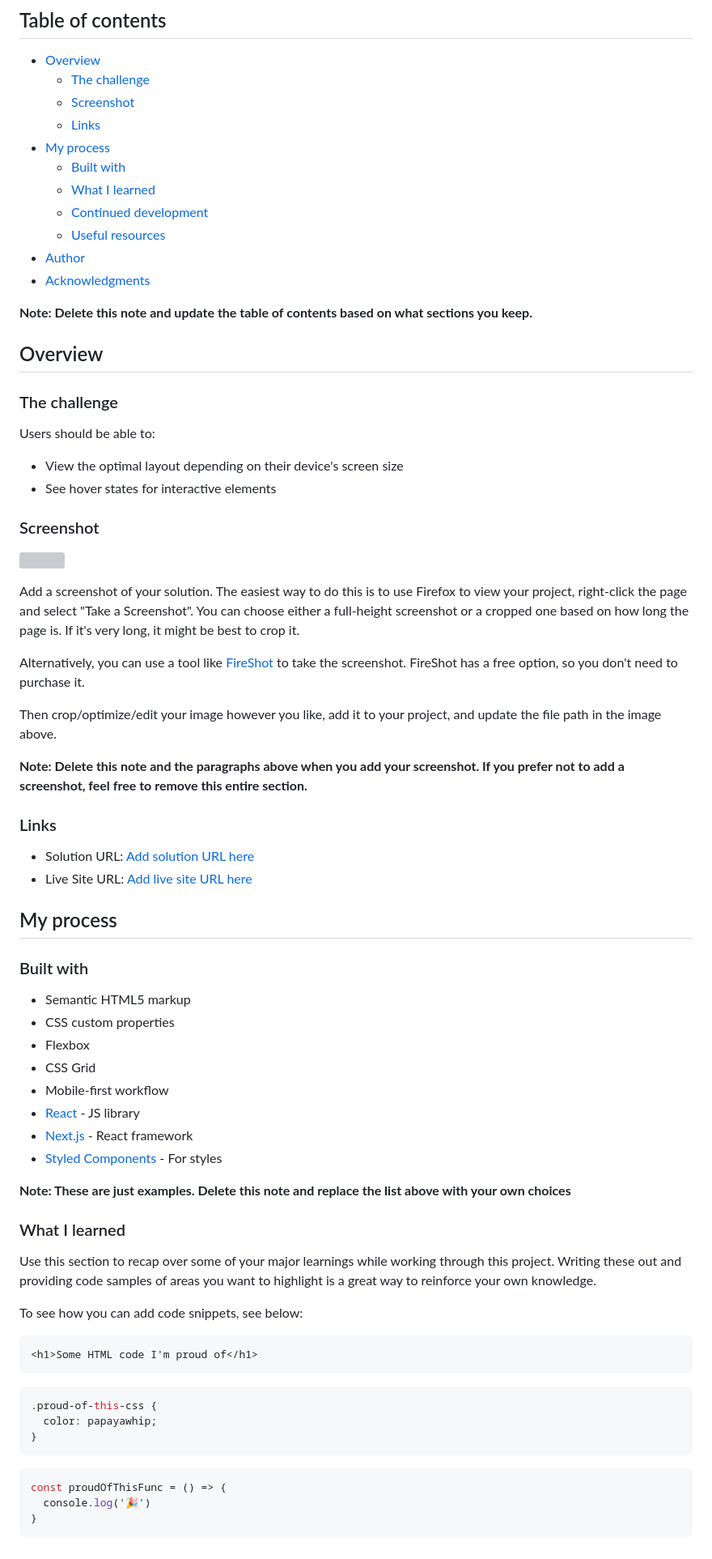
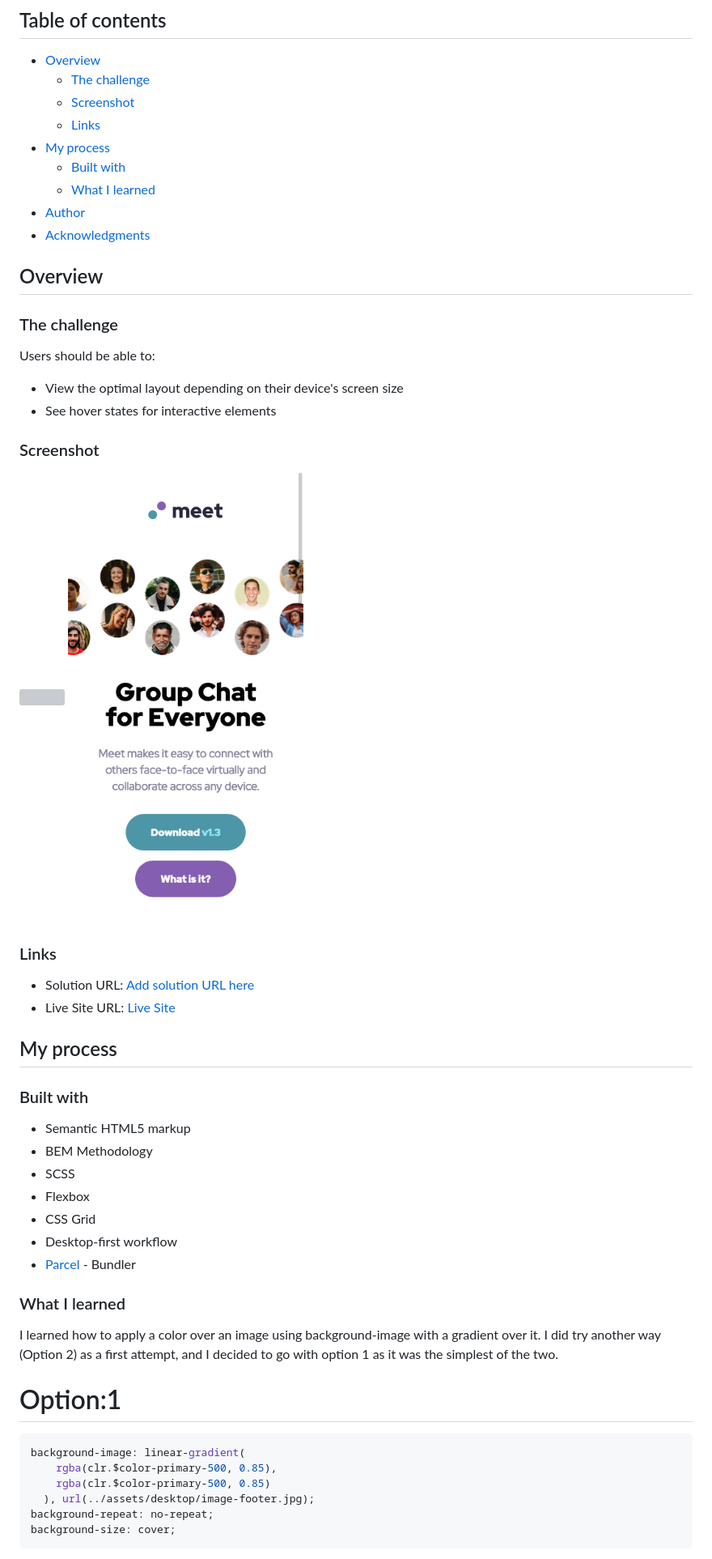
Before and after one commit to sergioreynoso/meet-landing-page, a Markdown page: README.md, the part around the change printed below. Shown: that part at 81% size. Drawn GitHub-style; pictures changed too: assets/screenshots/mobile.png (added); grey boxes are pictures that could not be loaded.

````diff
--- a/README.md
+++ b/README.md
@@ -11,12 +11,8 @@ This is a solution to the [Meet landing page challenge on Frontend Mentor](https
 - [My process](#my-process)
   - [Built with](#built-with)
   - [What I learned](#what-i-learned)
-  - [Continued development](#continued-development)
-  - [Useful resources](#useful-resources)
 - [Author](#author)
 - [Acknowledgments](#acknowledgments)
-
-**Note: Delete this note and update the table of contents based on what sections you keep.**
 
 ## Overview
 
@@ -29,53 +25,38 @@ Users should be able to:
 
 ### Screenshot
 
-![](./screenshot.jpg)
-
-Add a screenshot of your solution. The easiest way to do this is to use Firefox to view your project, right-click the page and select "Take a Screenshot". You can choose either a full-height screenshot or a cropped one based on how long the page is. If it's very long, it might be best to crop it.
-
-Alternatively, you can use a tool like [FireShot](https://getfireshot.com/) to take the screenshot. FireShot has a free option, so you don't need to purchase it.
-
-Then crop/optimize/edit your image however you like, add it to your project, and update the file path in the image above.
-
-**Note: Delete this note and the paragraphs above when you add your screenshot. If you prefer not to add a screenshot, feel free to remove this entire section.**
+![](./assets/screenshots/desktop.png)
+![](./assets/screenshots/mobile.png)
 
 ### Links
 
 - Solution URL: [Add solution URL here](https://your-solution-url.com)
-- Live Site URL: [Add live site URL here](https://your-live-site-url.com)
+- Live Site URL: [Live Site](https://nifty-pasteur-c33e5a.netlify.app)
 
 ## My process
 
 ### Built with
 
 - Semantic HTML5 markup
-- CSS custom properties
+- BEM Methodology
+- SCSS
 - Flexbox
 - CSS Grid
-- Mobile-first workflow
-- [React](https://reactjs.org/) - JS library
-- [Next.js](https://nextjs.org/) - React framework
-- [Styled Components](https://styled-components.com/) - For styles
-
-**Note: These are just examples. Delete this note and replace the list above with your own choices**
+- Desktop-first workflow
+- [Parcel](https://parceljs.org/) - Bundler
 
 ### What I learned
 
-Use this section to recap over some of your major learnings while working through this project. Writing these out and providing code samples of areas you want to highlight is a great way to reinforce your own knowledge.
+I learned how to apply a color over an image using background-image with a gradient over it. I did try another way (Option 2) as a first attempt, and I decided to go with option 1 as it was the simplest of the two.
 
-To see how you can add code snippets, see below:
+# Option:1
 
-```html
-<h1>Some HTML code I'm proud of</h1>
-```
 ```css
-.proud-of-this-css {
-  color: papayawhip;
-}
-```
-```js
-const proudOfThisFunc = () => {
-  console.log('🎉')
-}
+background-image: linear-gradient(
+    rgba(clr.$color-primary-500, 0.85),
+    rgba(clr.$color-primary-500, 0.85)
+  ), url(../assets/desktop/image-footer.jpg);
+background-repeat: no-repeat;
+background-size: cover;
 ```
 
````
Also changed, not shown: other parts of README.md (+19 -22 lines), 2 other files.
